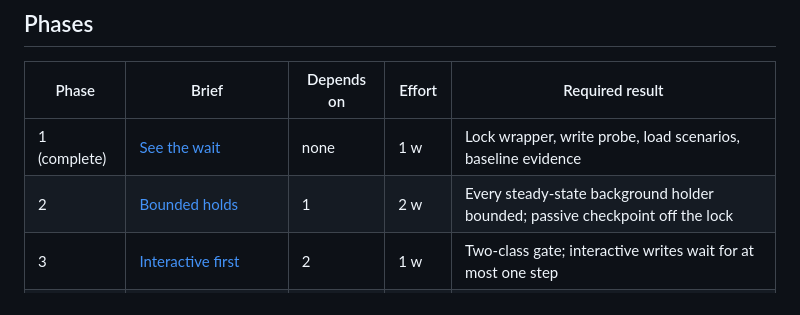
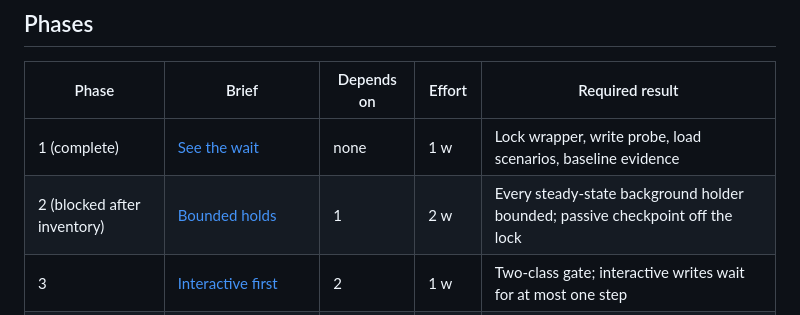
Before and after one commit to BierDav/rocky, a Markdown page: docs/features_12/README.md, the part around the change. Rendered like a GitHub page.

Commit message:
docs(roadmap): record bounded-holds inventory and design blockers

```diff
--- a/docs/features_12/README.md
+++ b/docs/features_12/README.md
@@ -180,7 +180,7 @@ provisional stamps.
 | Phase | Brief | Depends on | Effort | Required result |
 | --- | --- | --- | --- | --- |
 | 1 (complete) | [See the wait](01-see-the-wait.md) | none | 1 w | Lock wrapper, write probe, load scenarios, baseline evidence |
-| 2 | [Bounded holds](02-bounded-holds.md) | 1 | 2 w | Every steady-state background holder bounded; passive checkpoint off the lock |
+| 2 (blocked after inventory) | [Bounded holds](02-bounded-holds.md) | 1 | 2 w | Every steady-state background holder bounded; passive checkpoint off the lock |
 | 3 | [Interactive first](03-interactive-first.md) | 2 | 1 w | Two-class gate; interactive writes wait for at most one step |
 | 4 | [Cheaper commits](04-cheaper-commits.md) | 1 | 1–2 w | Buffered Rust default; author and single-row receive statements cut |
 | 5 | [Staged migration publication](05-staged-migration-publication.md) | 1 | 2 w | Bounded migration authoring; issuer 100k ≤ 70 s |
```
Also changed, not shown: docs/features_12/02-bounded-holds-evidence.md (added, +189 -0 lines), docs/features_12/02-bounded-holds.md (+2 -1 lines).
